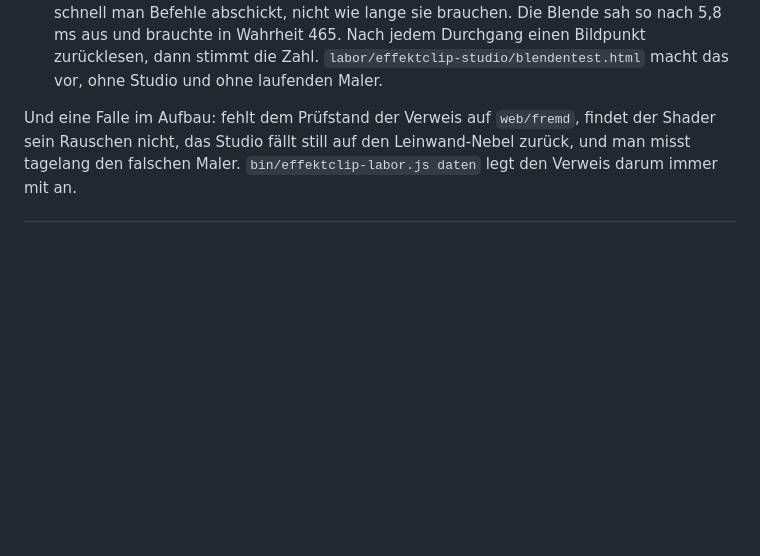
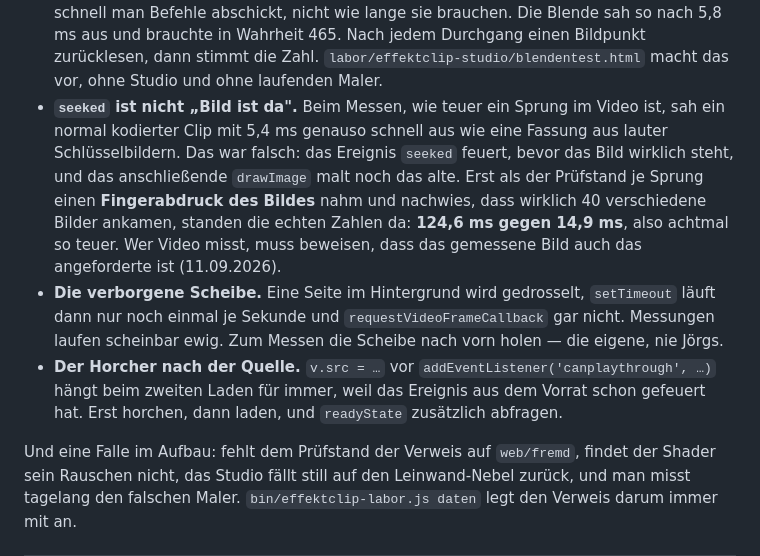
Before and after one commit to CasparDavi/klangtresor, a Markdown page: docs/EFFEKTCLIP-REGELN.md, the part around the change. Rendered like a GitHub page; blank space fills up the shorter version.

Commit message:
Regeln: drei neue Messfallen beim Video (seeked luegt, verborgene Scheibe, Horcher nach der Quelle)
Beim Messen, wie teuer ein Sprung im Video ist, sahen normal kodiertes
Material und eine Fassung aus lauter Schluesselbildern beide nach 5,4 ms
aus. Das Ereignis 'seeked' feuert aber, bevor das Bild steht - das
drawImage danach malte das alte. Mit Fingerabdruck je Sprung und dem
Nachweis von 40 verschiedenen Bildern stehen die echten Zahlen:
124,6 ms gegen 14,9 ms.

Co-Authored-By: Claude Fable 5.1 <noreply@anthropic.com>

```diff
--- a/docs/EFFEKTCLIP-REGELN.md
+++ b/docs/EFFEKTCLIP-REGELN.md
@@ -134,6 +134,19 @@ Vier Fallen, in die der Autor dieser Zeilen an einem Abend alle vier getappt ist
   Befehle abschickt, nicht wie lange sie brauchen. Die Blende sah so nach 5,8 ms aus und brauchte in
   Wahrheit 465. Nach jedem Durchgang einen Bildpunkt zurücklesen, dann stimmt die Zahl.
   `labor/effektclip-studio/blendentest.html` macht das vor, ohne Studio und ohne laufenden Maler.
+- **`seeked` ist nicht „Bild ist da".** Beim Messen, wie teuer ein Sprung im Video ist, sah ein
+  normal kodierter Clip mit 5,4 ms genauso schnell aus wie eine Fassung aus lauter Schlüsselbildern.
+  Das war falsch: das Ereignis `seeked` feuert, bevor das Bild wirklich steht, und das anschließende
+  `drawImage` malt noch das alte. Erst als der Prüfstand je Sprung einen **Fingerabdruck des Bildes**
+  nahm und nachwies, dass wirklich 40 verschiedene Bilder ankamen, standen die echten Zahlen da:
+  **124,6 ms gegen 14,9 ms**, also achtmal so teuer. Wer Video misst, muss beweisen, dass das
+  gemessene Bild auch das angeforderte ist (11.09.2026).
+- **Die verborgene Scheibe.** Eine Seite im Hintergrund wird gedrosselt, `setTimeout` läuft dann nur
+  noch einmal je Sekunde und `requestVideoFrameCallback` gar nicht. Messungen laufen scheinbar ewig.
+  Zum Messen die Scheibe nach vorn holen — die eigene, nie Jörgs.
+- **Der Horcher nach der Quelle.** `v.src = …` vor `addEventListener('canplaythrough', …)` hängt
+  beim zweiten Laden für immer, weil das Ereignis aus dem Vorrat schon gefeuert hat. Erst horchen,
+  dann laden, und `readyState` zusätzlich abfragen.
 
 Und eine Falle im Aufbau: fehlt dem Prüfstand der Verweis auf `web/fremd`, findet der Shader sein
 Rauschen nicht, das Studio fällt still auf den Leinwand-Nebel zurück, und man misst tagelang den
```
